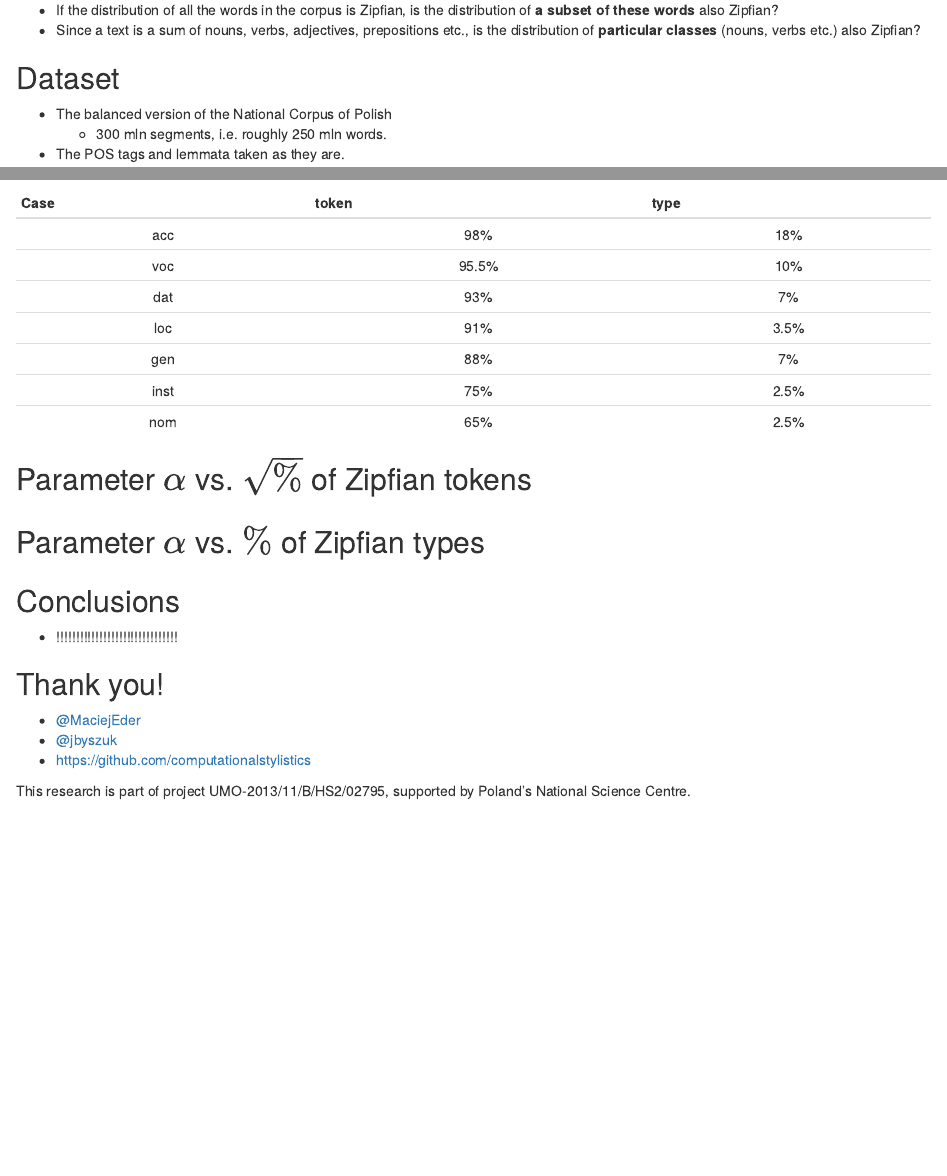
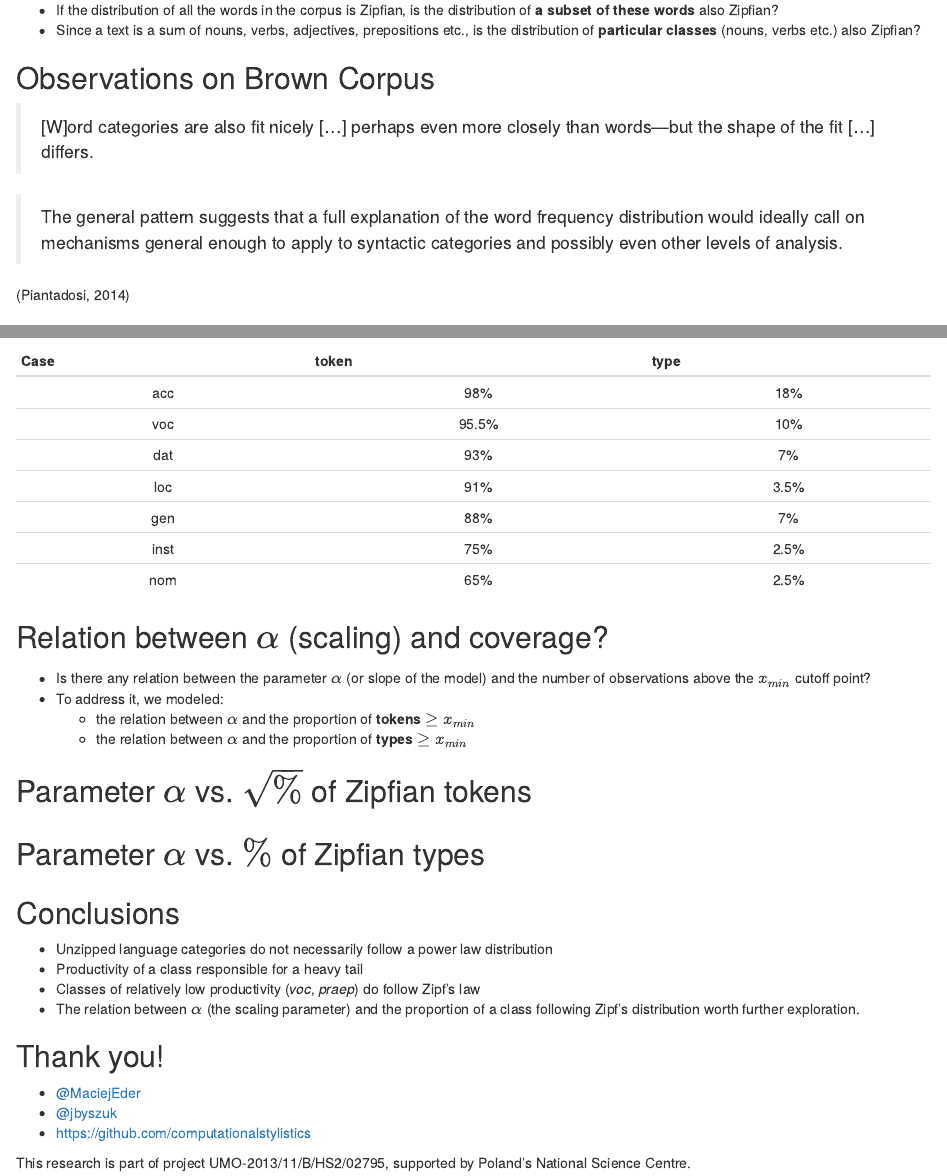
Before and after one commit to computationalstylistics/zipf_on_grammar, an R Markdown document (Zipf_Qualico2018.Rmd): the page in a window 1100 px wide, from 1360 px down, and a second part further down, joined at a grey line. Rendered offline with R 4.5, knitr and Pandoc, with nearby package versions; the code is not run, so its results and figures are left out.

Commit message:
slides update

```diff
--- a/Zipf_Qualico2018.Rmd
+++ b/Zipf_Qualico2018.Rmd
@@ -109,6 +109,17 @@ Piantadosi (2015) -->
 
 * If the distribution of all the words in the corpus is Zipfian, is the distribution of **a subset of these words** also Zipfian?
 * Since a text is a sum of nouns, verbs, adjectives, prepositions etc., is the distribution of **particular classes** (nouns, verbs etc.) also Zipfian?
+
+
+
+
+## Observations on Brown Corpus
+
+> [W]ord categories are also fit nicely [...] perhaps even more closely than words—but the shape of the fit [...] differs.
+
+> The general pattern suggests that a full explanation of the word frequency distribution would ideally call on mechanisms general enough to apply to syntactic categories and possibly even other levels of analysis.
+
+(Piantadosi, 2014)
 
 
 
@@ -335,6 +346,13 @@ Stable, (un)expected Zipf results for both types and tokens:
 
 
 
+
+## Relation between $\alpha$ (scaling) and coverage?
+
+* Is there any relation between the parameter $\alpha$ (or slope of the model) and the number of observations above the $x_{min}$ cutoff point?
+* To address it, we modeled:
+  * the relation between $\alpha$ and the proportion of **tokens** $\geq x_{min}$
+  * the relation between $\alpha$ and the proportion of **types** $\geq x_{min}$
 
 
 
@@ -375,8 +393,10 @@ legend("bottomleft", bty = "n", legend = paste(expression(R^2), "(adjusted) =",
 
 ## Conclusions
 
-* !!!!!!!!!!!!!!!!!!!!!!!!!!!!!!!
-
+* Unzipped language categories do not necessarily follow a power law distribution
+* Productivity of a class responsible for a heavy tail
+* Classes of relatively low productivity (_voc_, _praep_) do follow Zipf’s law
+* The relation between $\alpha$ (the scaling parameter) and the proportion of a class following Zipf’s distribution worth further exploration.
 
 
 
```
Also changed, not shown: Zipf_Qualico2018.html, index.html, Zipf_Qualico2018.Rmd (2 more changed lines).
